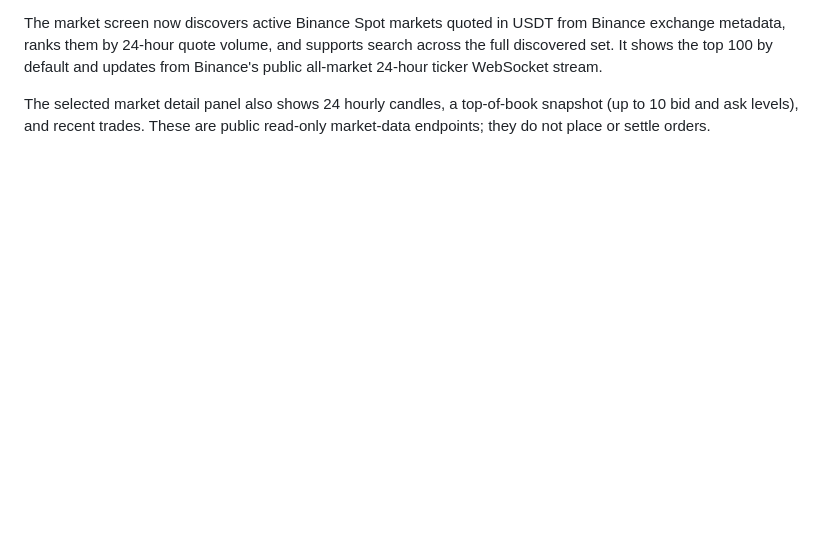
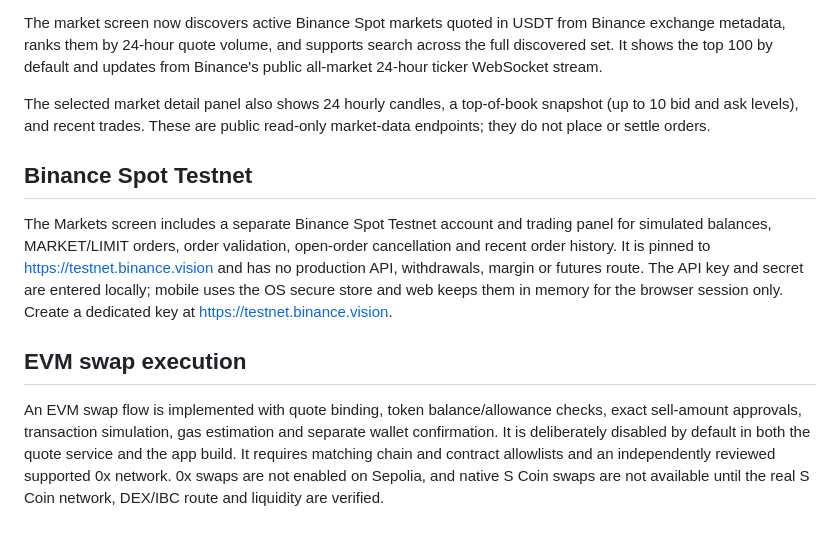
Before and after one commit to ahumuzad077-design/S-coin, a Markdown page: README.md, the part around the change. Rendered like a GitHub page; blank space fills up the shorter version.

Commit message:
docs: add Binance Testnet and EVM swap operating guide

```diff
--- a/README.md
+++ b/README.md
@@ -237,3 +237,24 @@ updates from Binance's public all-market 24-hour ticker WebSocket stream.
 The selected market detail panel also shows 24 hourly candles, a top-of-book
 snapshot (up to 10 bid and ask levels), and recent trades. These are public
 read-only market-data endpoints; they do not place or settle orders.
+
+
+## Binance Spot Testnet
+
+The Markets screen includes a separate Binance Spot Testnet account and
+trading panel for simulated balances, MARKET/LIMIT orders, order validation,
+open-order cancellation and recent order history. It is pinned to
+https://testnet.binance.vision and has no production API, withdrawals, margin
+or futures route. The API key and secret are entered locally; mobile uses the
+OS secure store and web keeps them in memory for the browser session only.
+Create a dedicated key at https://testnet.binance.vision.
+
+## EVM swap execution
+
+An EVM swap flow is implemented with quote binding, token balance/allowance
+checks, exact sell-amount approvals, transaction simulation, gas estimation
+and separate wallet confirmation. It is deliberately disabled by default in
+both the quote service and the app build. It requires matching chain and
+contract allowlists and an independently reviewed supported 0x network.
+0x swaps are not enabled on Sepolia, and native S Coin swaps are not available
+until the real S Coin network, DEX/IBC route and liquidity are verified.
```
